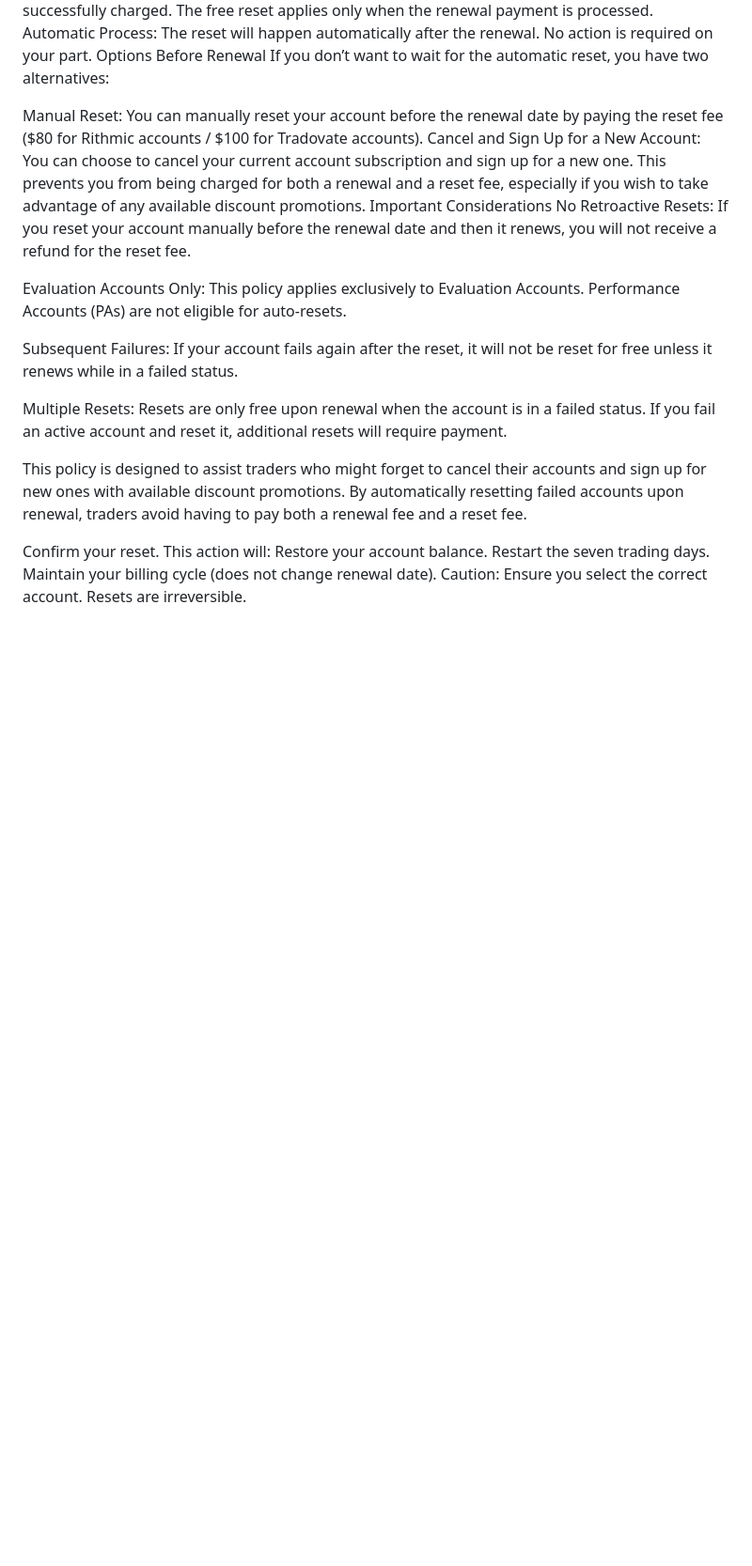
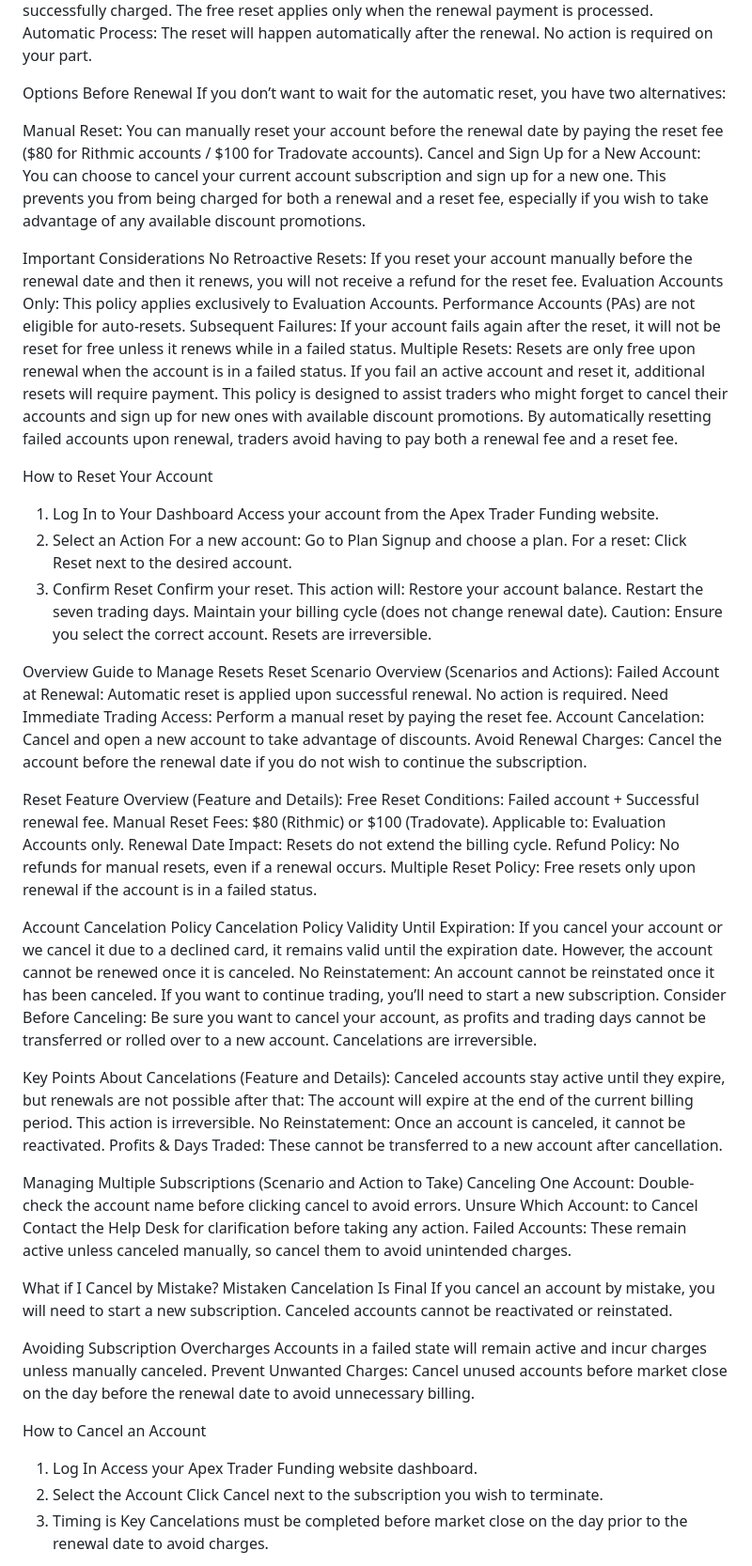
Before and after one commit to Zero-FA/faq-simulator, a Markdown page: faqs/billing.md, the part around one of its changes. Shown at 94% size. Drawn GitHub-style; blank space fills up the shorter version.

```diff
--- a/faqs/billing.md
+++ b/faqs/billing.md
@@ -170,24 +174,77 @@ Account Status: To qualify for the free reset, the account must be in failed sta
 Successful Renewal Fee: The subscription renewal fee must be successfully charged. The free reset applies only when the renewal payment is processed.
 Automatic Process: The reset will happen automatically after the renewal. No action is required on your part.
+
 Options Before Renewal
 If you don’t want to wait for the automatic reset, you have two alternatives:
 
 Manual Reset: You can manually reset your account before the renewal date by paying the reset fee ($80 for Rithmic accounts / $100 for Tradovate accounts).
 Cancel and Sign Up for a New Account: You can choose to cancel your current account subscription and sign up for a new one. This prevents you from being charged for both a renewal and a reset fee, especially if you wish to take advantage of any available discount promotions.
+
 Important Considerations
 No Retroactive Resets: If you reset your account manually before the renewal date and then it renews, you will not receive a refund for the reset fee.
-
 Evaluation Accounts Only: This policy applies exclusively to Evaluation Accounts. Performance Accounts (PAs) are not eligible for auto-resets.
-
 Subsequent Failures: If your account fails again after the reset, it will not be reset for free unless it renews while in a failed status.
-
 Multiple Resets: Resets are only free upon renewal when the account is in a failed status. If you fail an active account and reset it, additional resets will require payment.
-
 This policy is designed to assist traders who might forget to cancel their accounts and sign up for new ones with available discount promotions. By automatically resetting failed accounts upon renewal, traders avoid having to pay both a renewal fee and a reset fee.
 
+How to Reset Your Account
+1. Log In to Your Dashboard
+Access your account from the Apex Trader Funding website.
+2. Select an Action
+For a new account: Go to Plan Signup and choose a plan.
+For a reset: Click Reset next to the desired account.
+3. Confirm Reset
 Confirm your reset. This action will:
 Restore your account balance.
 Restart the seven trading days.
 Maintain your billing cycle (does not change renewal date).
 Caution: Ensure you select the correct account. Resets are irreversible.
 
+Overview Guide to Manage Resets
+Reset Scenario Overview (Scenarios and Actions):
+Failed Account at Renewal: Automatic reset is applied upon successful renewal. No action is required.
+Need Immediate Trading Access:	Perform a manual reset by paying the reset fee.
+Account Cancelation:	Cancel and open a new account to take advantage of discounts.
+Avoid Renewal Charges:	Cancel the account before the renewal date if you do not wish to continue the subscription.
+
+Reset Feature Overview (Feature and Details):
+Free Reset Conditions:	Failed account + Successful renewal fee.
+Manual Reset Fees:	$80 (Rithmic) or $100 (Tradovate).
+Applicable to:	Evaluation Accounts only.
+Renewal Date Impact:	Resets do not extend the billing cycle.
+Refund Policy:	No refunds for manual resets, even if a renewal occurs.
+Multiple Reset Policy:	Free resets only upon renewal if the account is in a failed status.
+
+Account Cancelation Policy
+Cancelation Policy
+Validity Until Expiration: If you cancel your account or we cancel it due to a declined card, it remains valid until the expiration date. However, the account cannot be renewed once it is canceled.
+No Reinstatement: An account cannot be reinstated once it has been canceled. If you want to continue trading, you’ll need to start a new subscription.
+Consider Before Canceling: Be sure you want to cancel your account, as profits and trading days cannot be transferred or rolled over to a new account. Cancelations are irreversible.
+
+Key Points About Cancelations (Feature and Details):
+Canceled accounts stay active until they expire, but renewals are not possible after that: The account will expire at the end of the current billing period. This action is irreversible.
+No Reinstatement:	Once an account is canceled, it cannot be reactivated.
+Profits & Days Traded:	These cannot be transferred to a new account after cancellation.
+
+Managing Multiple Subscriptions (Scenario and Action to Take)
+Canceling One Account:	Double-check the account name before clicking cancel to avoid errors.
+Unsure Which Account: to Cancel	Contact the Help Desk for clarification before taking any action.
+Failed Accounts:	These remain active unless canceled manually, so cancel them to avoid unintended charges.
+
+What if I Cancel by Mistake?
+Mistaken Cancelation Is Final
+If you cancel an account by mistake, you will need to start a new subscription.
+Canceled accounts cannot be reactivated or reinstated.
+
+Avoiding Subscription Overcharges
+Accounts in a failed state will remain active and incur charges unless manually canceled.
+Prevent Unwanted Charges: Cancel unused accounts before market close on the day before the renewal date to avoid unnecessary billing.
+
+How to Cancel an Account
+1. Log In
+Access your Apex Trader Funding website dashboard.
+2. Select the Account
+Click Cancel next to the subscription you wish to terminate.
+3. Timing is Key
+Cancelations must be completed before market close on the day prior to the renewal date to avoid charges.
+
```
Also changed, not shown: other parts of faqs/billing.md (+65 -37 lines).
